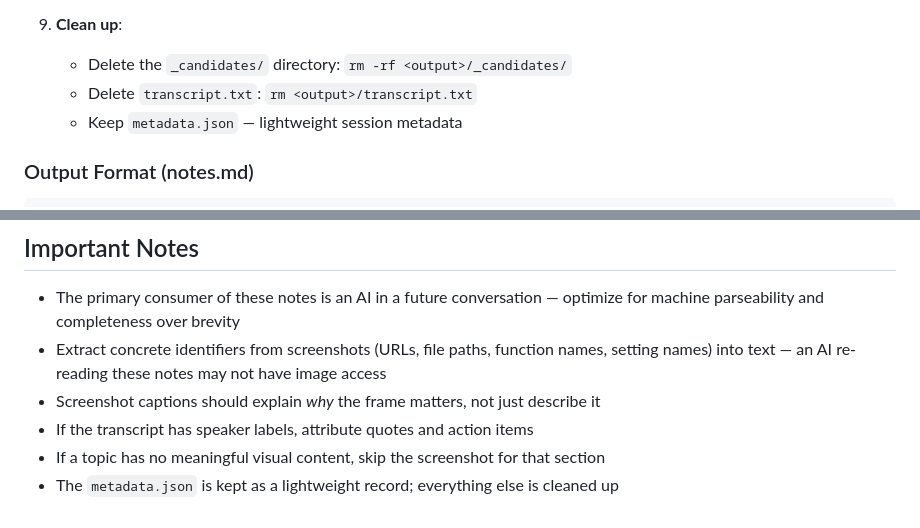
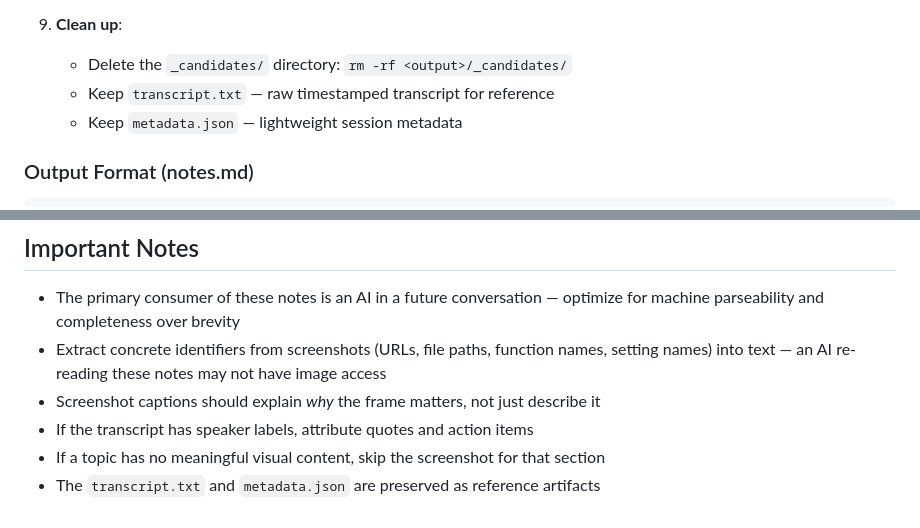
Before and after one commit to zarifaziz/agent-scripts, a Markdown page: skills/create-meeting-notes/SKILL.md, 2 parts joined by grey strips. Drawn GitHub-style.

Commit message:
fix: keep transcript.txt in final output
Co-Authored-By: Claude Opus 4.6 <noreply@anthropic.com>

```diff
--- a/skills/create-meeting-notes/SKILL.md
+++ b/skills/create-meeting-notes/SKILL.md
@@ -68,7 +68,7 @@ If the script fails, report the error to the user and stop.
 
 9. **Clean up**:
    - Delete the `_candidates/` directory: `rm -rf <output>/_candidates/`
-   - Delete `transcript.txt`: `rm <output>/transcript.txt`
+   - Keep `transcript.txt` — raw timestamped transcript for reference
    - Keep `metadata.json` — lightweight session metadata
 
 ### Output Format (notes.md)
@@ -132,4 +132,4 @@ If the script fails, report the error to the user and stop.
 - Screenshot captions should explain *why* the frame matters, not just describe it
 - If the transcript has speaker labels, attribute quotes and action items
 - If a topic has no meaningful visual content, skip the screenshot for that section
-- The `metadata.json` is kept as a lightweight record; everything else is cleaned up
+- The `transcript.txt` and `metadata.json` are preserved as reference artifacts
```
